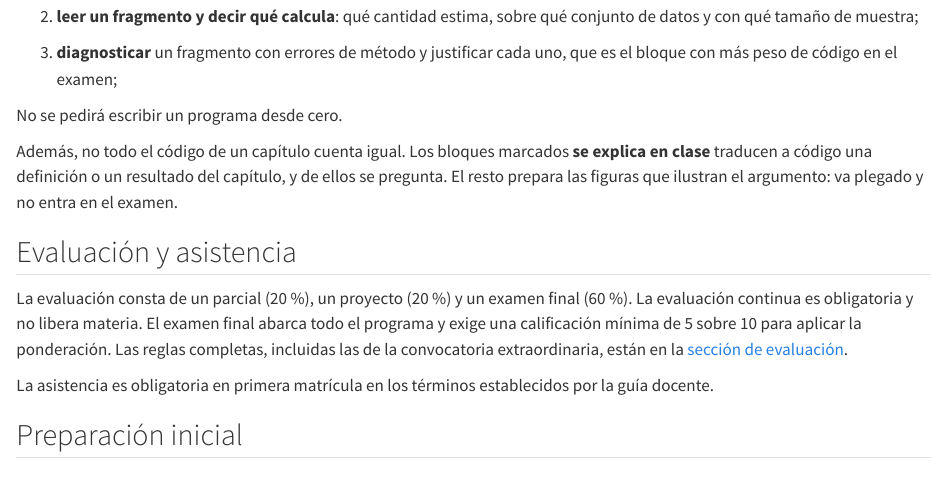
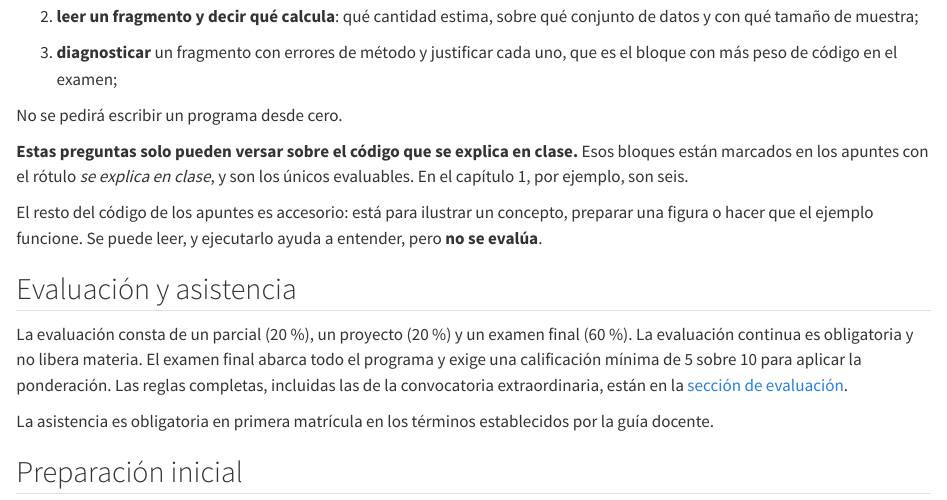
Before and after one commit to cunef-aap/adecd-26-27, a Quarto document (index.qmd): the page in a window 1100 px wide, from 2930 px down. Rendered offline with R 4.5, knitr and Pandoc in place of Quarto, with nearby package versions.

Commit message:
Declara que solo se evalúa el código marcado
La presentación decía que no todo el código cuenta igual, pero no cerraba el
compromiso. Ahora lo dice: las preguntas de código solo pueden versar sobre los
bloques rotulados «se explica en clase», que son los únicos evaluables; el resto
es accesorio, ilustra un concepto o prepara una figura, y no se evalúa.

La frase del capítulo 1 se ajusta a la misma redacción para que digan lo mismo.

Co-Authored-By: Claude Opus 5 (1M context) <noreply@anthropic.com>

```diff
--- a/capitulos/01-senal-ruido.qmd
+++ b/capitulos/01-senal-ruido.qmd
@@ -54,9 +54,9 @@ función.]{.nuevo}
 
 ::: {.nuevo}
 No todo el código de un capítulo cuenta igual. Los bloques marcados **se explica en clase**
-son contenido: traducen a código una definición o un resultado, y de ellos se pregunta. En
-este capítulo son seis. El resto prepara las figuras que ilustran el argumento, va plegado y
-se puede leer por curiosidad.
+son contenido: traducen a código una definición o un resultado, y son los **únicos** sobre
+los que se pregunta. En este capítulo son seis. El resto es accesorio, ilustra el argumento
+o prepara una figura, va plegado y no se evalúa.
 :::
 
 ::: {.codigo-clave}
--- a/index.qmd
+++ b/index.qmd
@@ -162,9 +162,13 @@ y bolígrafo. Las preguntas de código por tanto pueden ser del tipo:
 
 No se pedirá escribir un programa desde cero.
 
-Además, no todo el código de un capítulo cuenta igual. Los bloques marcados **se explica en
-clase** traducen a código una definición o un resultado del capítulo, y de ellos se pregunta.
-El resto prepara las figuras que ilustran el argumento: va plegado y no entra en el examen.
+**Estas preguntas solo pueden versar sobre el código que se explica en clase.** Esos bloques
+están marcados en los apuntes con el rótulo *se explica en clase*, y son los únicos
+evaluables. En el capítulo 1, por ejemplo, son seis.
+
+El resto del código de los apuntes es accesorio: está para ilustrar un concepto, preparar una
+figura o hacer que el ejemplo funcione. Se puede leer, y ejecutarlo ayuda a entender, pero
+**no se evalúa**.
 
 
 ## Evaluación y asistencia
```
Also changed, not shown: docs/search.json, 6 other files.
